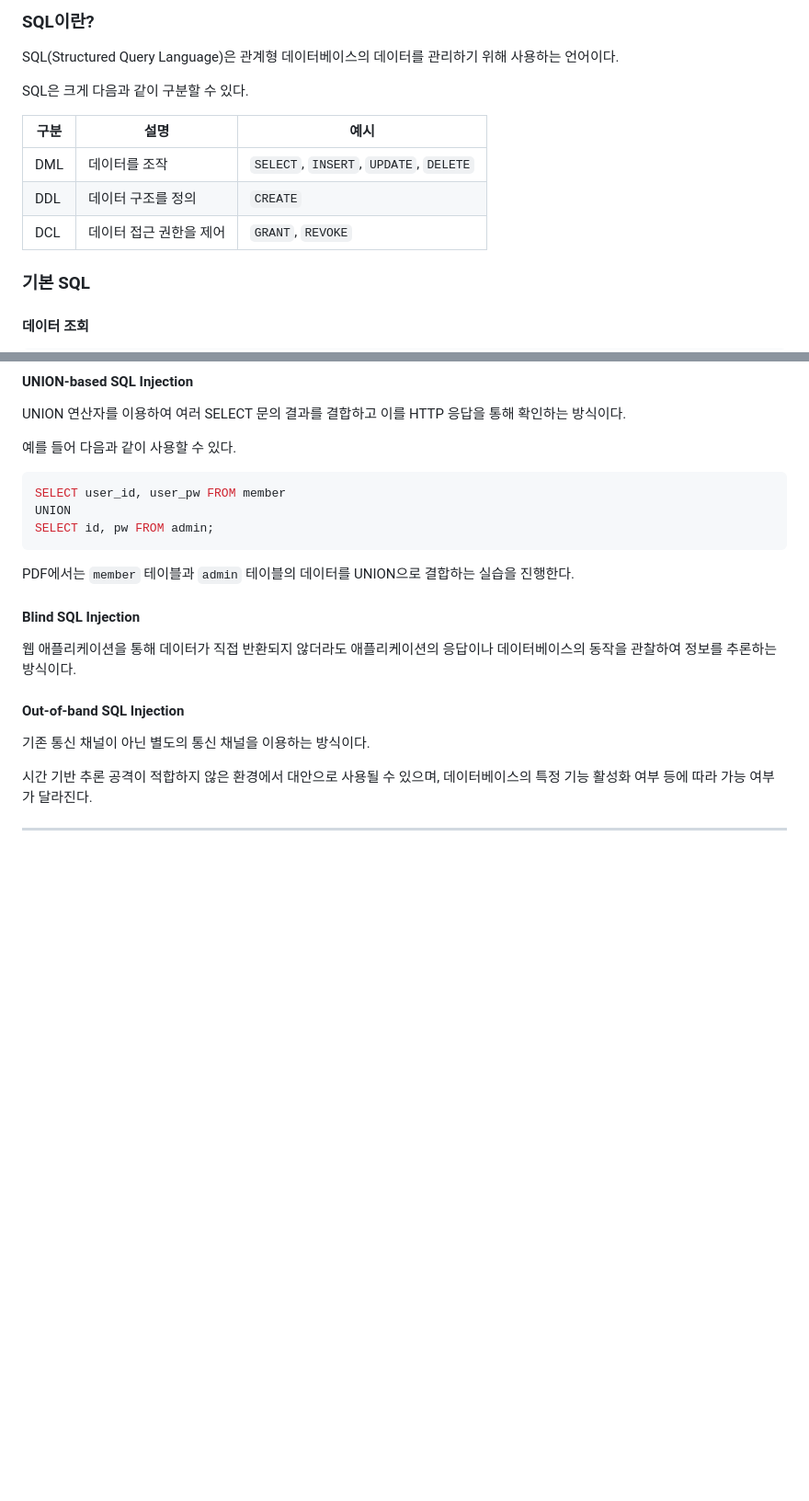
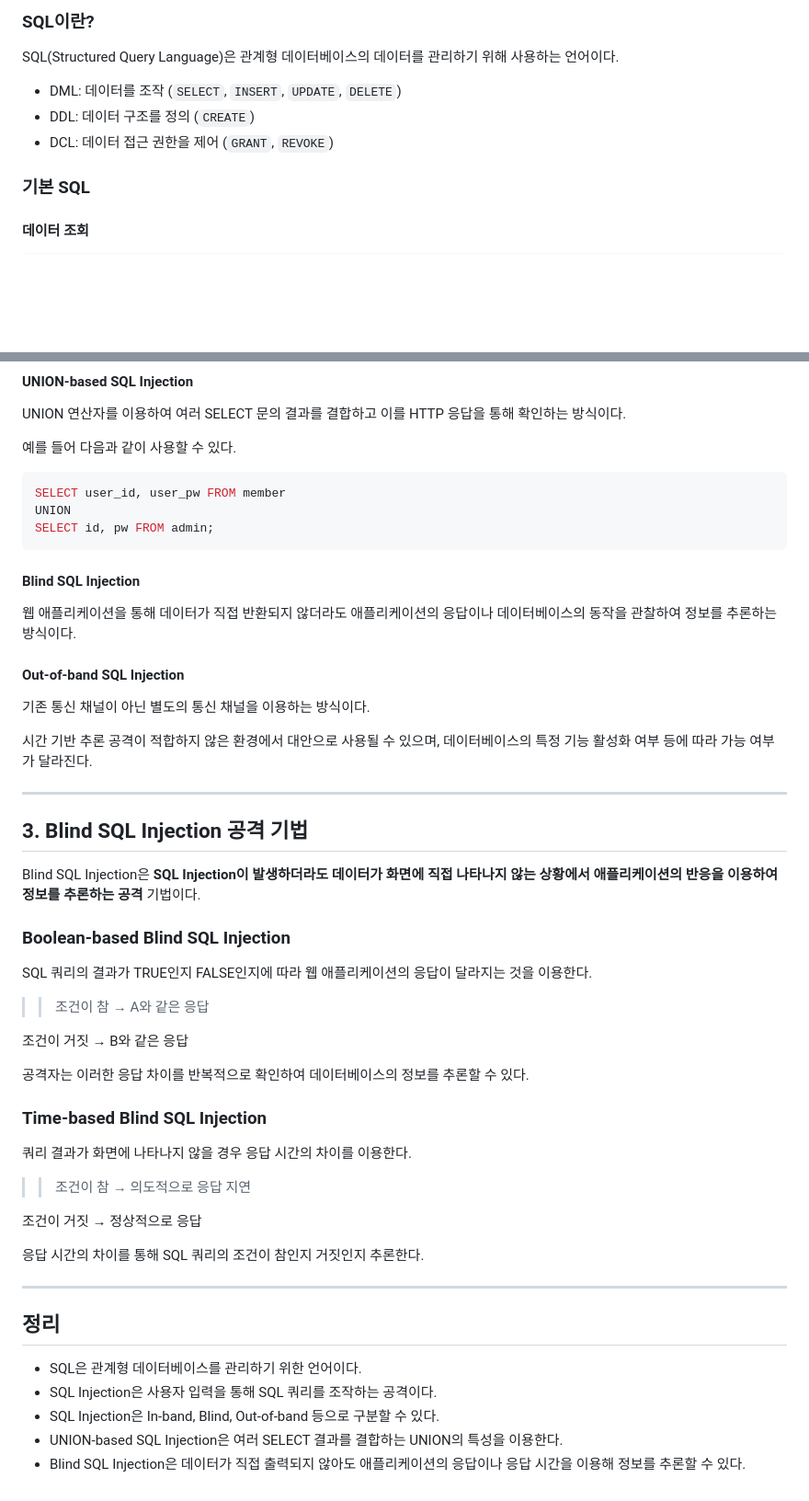
Before and after one commit to DSWU-BackDoor/2026-2-vuln-analysis-study, a Markdown page: Week02/SQL-Injection.md, 2 parts joined by grey strips. Shown at 92% size. Drawn GitHub-style; blank space fills up the shorter version.

Commit message:
Blind SQL Injection 공격 기법 정리

````diff
--- a/Week02/SQL-Injection.md
+++ b/Week02/SQL-Injection.md
@@ -29,13 +29,9 @@
 
 SQL(Structured Query Language)은 관계형 데이터베이스의 데이터를 관리하기 위해 사용하는 언어이다.
 
-SQL은 크게 다음과 같이 구분할 수 있다.
-
-| 구분 | 설명                    | 예시                                   |
-| ---- | ----------------------- | -------------------------------------- |
-| DML  | 데이터를 조작           | `SELECT`, `INSERT`, `UPDATE`, `DELETE` |
-| DDL  | 데이터 구조를 정의      | `CREATE`                               |
-| DCL  | 데이터 접근 권한을 제어 | `GRANT`, `REVOKE`                      |
+- DML: 데이터를 조작 (`SELECT`, `INSERT`, `UPDATE`, `DELETE`)
+- DDL: 데이터 구조를 정의 (`CREATE`)
+- DCL: 데이터 접근 권한을 제어 (`GRANT`, `REVOKE`)
 
 ### 기본 SQL
 
@@ -121,8 +117,6 @@ UNION
 SELECT id, pw FROM admin;
 ```
 
-PDF에서는 `member` 테이블과 `admin` 테이블의 데이터를 UNION으로 결합하는 실습을 진행한다.
-
 #### Blind SQL Injection
 
 웹 애플리케이션을 통해 데이터가 직접 반환되지 않더라도 애플리케이션의 응답이나 데이터베이스의 동작을 관찰하여 정보를 추론하는 방식이다.
@@ -134,3 +128,41 @@ PDF에서는 `member` 테이블과 `admin` 테이블의 데이터를 UNION으로
 시간 기반 추론 공격이 적합하지 않은 환경에서 대안으로 사용될 수 있으며, 데이터베이스의 특정 기능 활성화 여부 등에 따라 가능 여부가 달라진다.
 
 ---
+
+## 3. Blind SQL Injection 공격 기법
+
+Blind SQL Injection은 **SQL Injection이 발생하더라도 데이터가 화면에 직접 나타나지 않는 상황에서 애플리케이션의 반응을 이용하여 정보를 추론하는 공격** 기법이다.
+
+### Boolean-based Blind SQL Injection
+
+SQL 쿼리의 결과가 TRUE인지 FALSE인지에 따라 웹 애플리케이션의 응답이 달라지는 것을 이용한다.
+
+> > 조건이 참
+> > → A와 같은 응답
+
+조건이 거짓
+→ B와 같은 응답
+
+공격자는 이러한 응답 차이를 반복적으로 확인하여 데이터베이스의 정보를 추론할 수 있다.
+
+### Time-based Blind SQL Injection
+
+쿼리 결과가 화면에 나타나지 않을 경우 응답 시간의 차이를 이용한다.
+
+> > 조건이 참
+> > → 의도적으로 응답 지연
+
+조건이 거짓
+→ 정상적으로 응답
+
+응답 시간의 차이를 통해 SQL 쿼리의 조건이 참인지 거짓인지 추론한다.
+
+---
+
+## 정리
+
+- SQL은 관계형 데이터베이스를 관리하기 위한 언어이다.
+- SQL Injection은 사용자 입력을 통해 SQL 쿼리를 조작하는 공격이다.
+- SQL Injection은 In-band, Blind, Out-of-band 등으로 구분할 수 있다.
+- UNION-based SQL Injection은 여러 SELECT 결과를 결합하는 UNION의 특성을 이용한다.
+- Blind SQL Injection은 데이터가 직접 출력되지 않아도 애플리케이션의 응답이나 응답 시간을 이용해 정보를 추론할 수 있다.
````
Also changed, not shown: other parts of Week02/SQL-Injection.md (+6 -6 lines).
